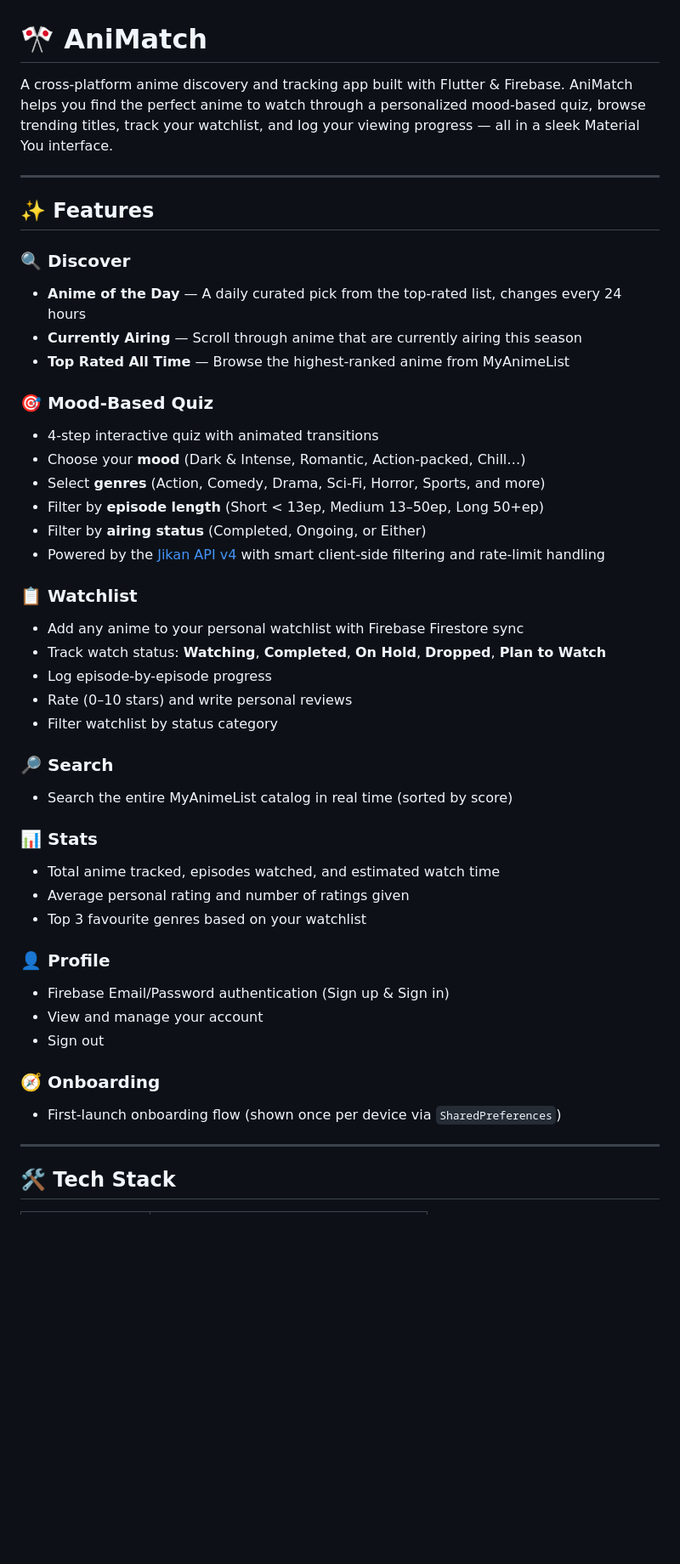
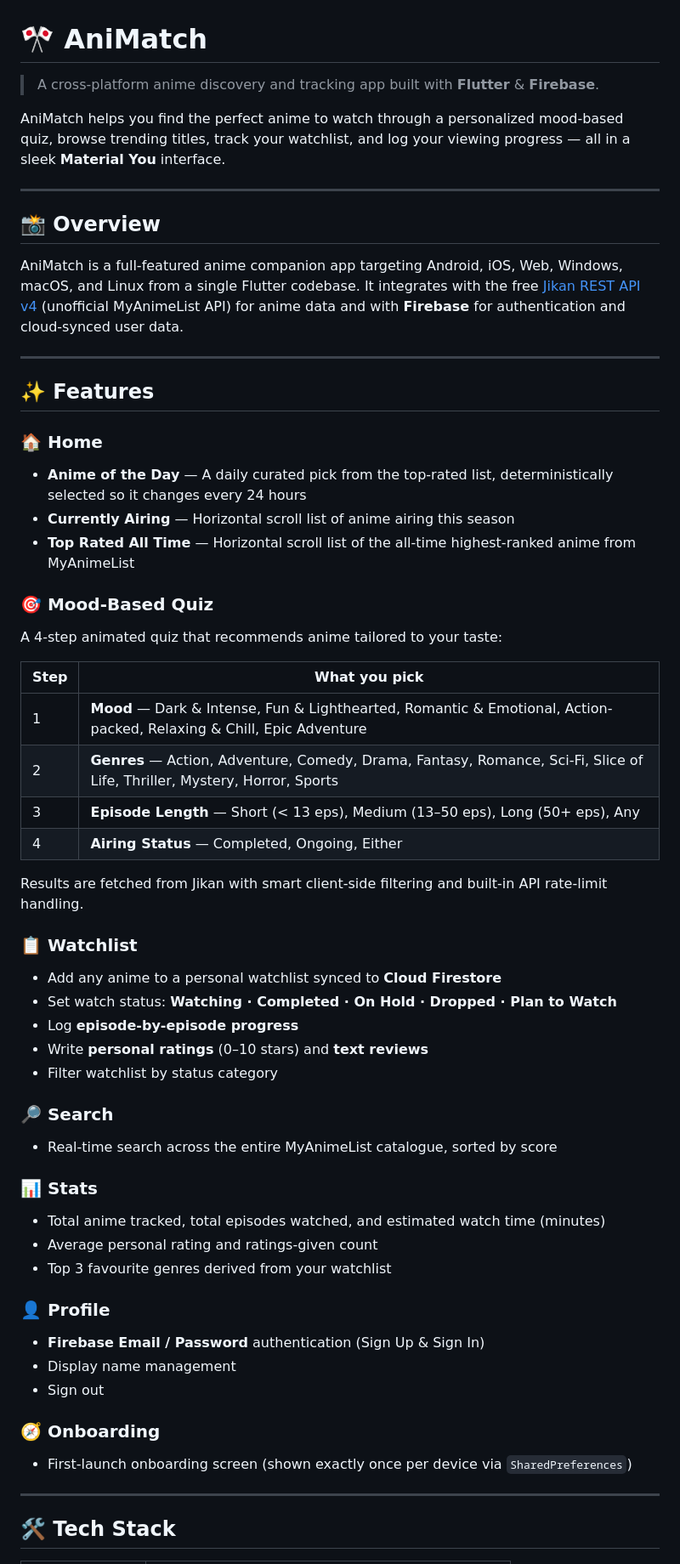
Before and after one commit to SUTHARG/AniMatch, a Markdown page: README.md, the part around one of its changes. Shown at 85% size. Rendered like a GitHub page; blank space fills up the shorter version.

```diff
--- a/README.md
+++ b/README.md
@@ -1,46 +1,58 @@
 # 🎌 AniMatch
 
-A cross-platform anime discovery and tracking app built with Flutter & Firebase. AniMatch helps you find the perfect anime to watch through a personalized mood-based quiz, browse trending titles, track your watchlist, and log your viewing progress — all in a sleek Material You interface.
+> A cross-platform anime discovery and tracking app built with **Flutter** & **Firebase**.
+
+AniMatch helps you find the perfect anime to watch through a personalized mood-based quiz, browse trending titles, track your watchlist, and log your viewing progress — all in a sleek **Material You** interface.
+
+---
+
+## 📸 Overview
+
+AniMatch is a full-featured anime companion app targeting Android, iOS, Web, Windows, macOS, and Linux from a single Flutter codebase. It integrates with the free [Jikan REST API v4](https://jikan.moe/) (unofficial MyAnimeList API) for anime data and with **Firebase** for authentication and cloud-synced user data.
 
 ---
 
 ## ✨ Features
 
-### 🔍 Discover
-- **Anime of the Day** — A daily curated pick from the top-rated list, changes every 24 hours
-- **Currently Airing** — Scroll through anime that are currently airing this season
-- **Top Rated All Time** — Browse the highest-ranked anime from MyAnimeList
+### 🏠 Home
+- **Anime of the Day** — A daily curated pick from the top-rated list, deterministically selected so it changes every 24 hours
+- **Currently Airing** — Horizontal scroll list of anime airing this season
+- **Top Rated All Time** — Horizontal scroll list of the all-time highest-ranked anime from MyAnimeList
 
 ### 🎯 Mood-Based Quiz
-- 4-step interactive quiz with animated transitions
-- Choose your **mood** (Dark & Intense, Romantic, Action-packed, Chill…)
-- Select **genres** (Action, Comedy, Drama, Sci-Fi, Horror, Sports, and more)
-- Filter by **episode length** (Short < 13ep, Medium 13–50ep, Long 50+ep)
-- Filter by **airing status** (Completed, Ongoing, or Either)
-- Powered by the [Jikan API v4](https://jikan.moe/) with smart client-side filtering and rate-limit handling
+A 4-step animated quiz that recommends anime tailored to your taste:
+
+| Step | What you pick |
+|------|--------------|
+| 1 | **Mood** — Dark & Intense, Fun & Lighthearted, Romantic & Emotional, Action-packed, Relaxing & Chill, Epic Adventure |
+| 2 | **Genres** — Action, Adventure, Comedy, Drama, Fantasy, Romance, Sci-Fi, Slice of Life, Thriller, Mystery, Horror, Sports |
+| 3 | **Episode Length** — Short (< 13 eps), Medium (13–50 eps), Long (50+ eps), Any |
+| 4 | **Airing Status** — Completed, Ongoing, Either |
+
+Results are fetched from Jikan with smart client-side filtering and built-in API rate-limit handling.
 
 ### 📋 Watchlist
-- Add any anime to your personal watchlist with Firebase Firestore sync
-- Track watch status: **Watching**, **Completed**, **On Hold**, **Dropped**, **Plan to Watch**
-- Log episode-by-episode progress
-- Rate (0–10 stars) and write personal reviews
+- Add any anime to a personal watchlist synced to **Cloud Firestore**
+- Set watch status: **Watching · Completed · On Hold · Dropped · Plan to Watch**
+- Log **episode-by-episode progress**
+- Write **personal ratings** (0–10 stars) and **text reviews**
 - Filter watchlist by status category
 
 ### 🔎 Search
-- Search the entire MyAnimeList catalog in real time (sorted by score)
+- Real-time search across the entire MyAnimeList catalogue, sorted by score
 
 ### 📊 Stats
-- Total anime tracked, episodes watched, and estimated watch time
-- Average personal rating and number of ratings given
-- Top 3 favourite genres based on your watchlist
+- Total anime tracked, total episodes watched, and estimated watch time (minutes)
+- Average personal rating and ratings-given count
+- Top 3 favourite genres derived from your watchlist
 
 ### 👤 Profile
-- Firebase Email/Password authentication (Sign up & Sign in)
-- View and manage your account
+- **Firebase Email / Password** authentication (Sign Up & Sign In)
+- Display name management
 - Sign out
 
 ### 🧭 Onboarding
-- First-launch onboarding flow (shown once per device via `SharedPreferences`)
+- First-launch onboarding screen (shown exactly once per device via `SharedPreferences`)
 
 ---
 
```
Also changed, not shown: other parts of README.md (+75 -44 lines).
